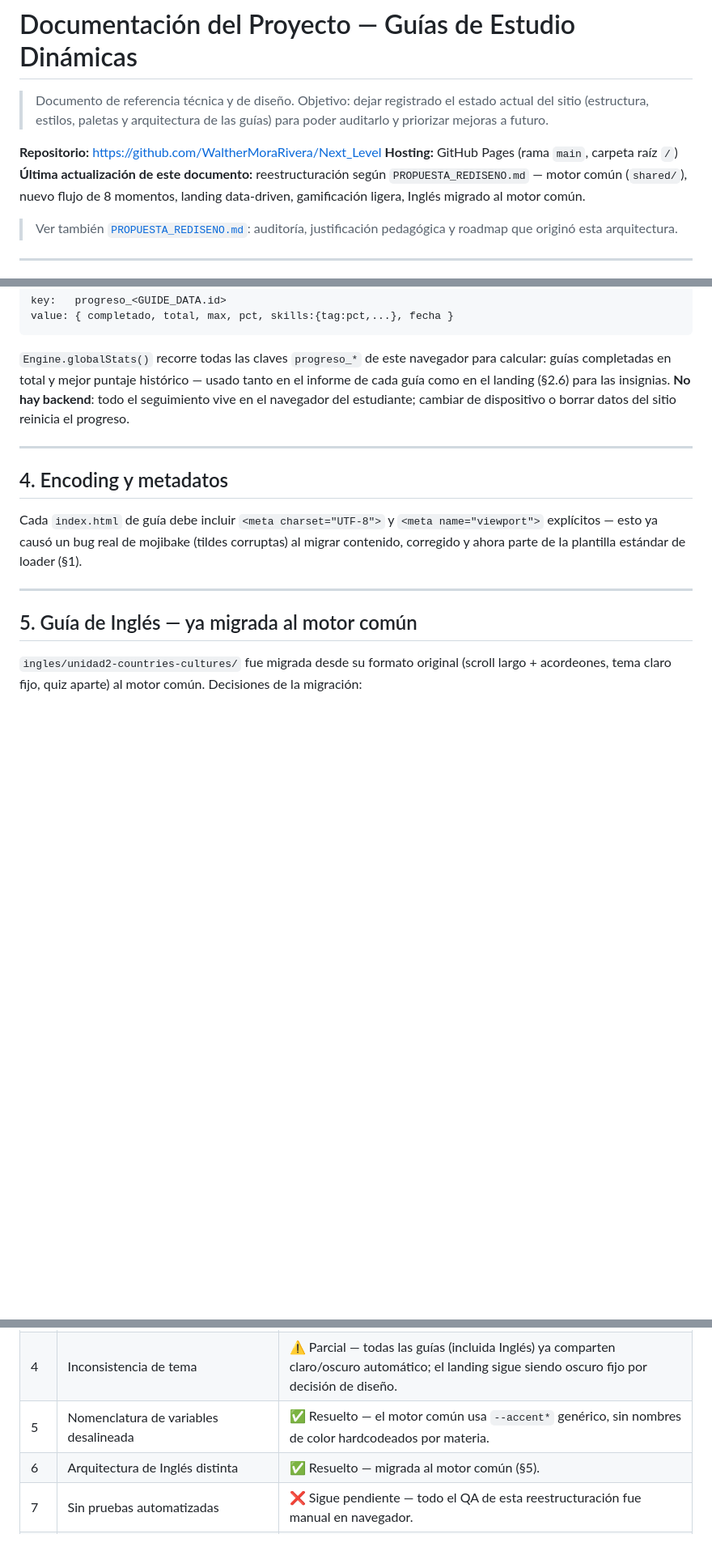
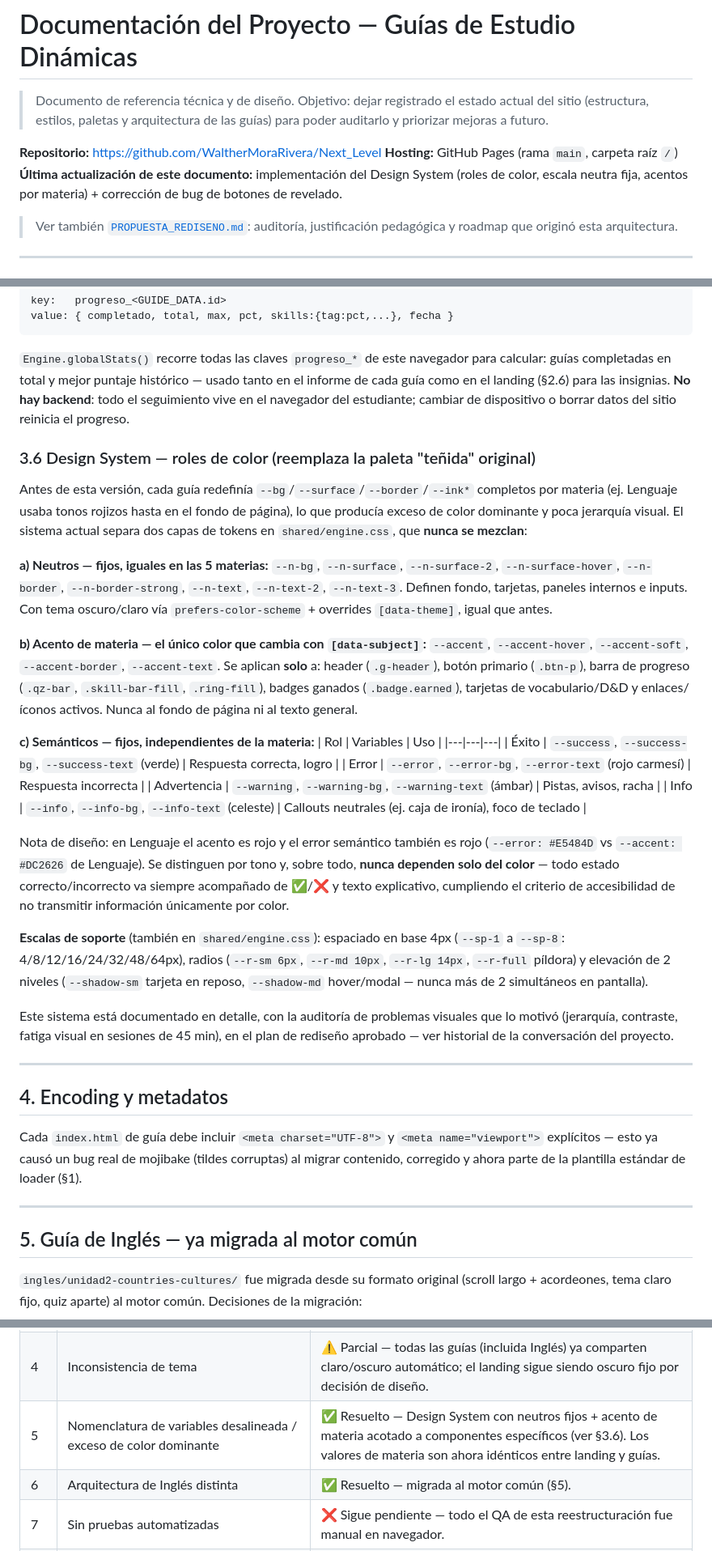
Before and after one commit to WaltherMoraRivera/Next_Level, a Markdown page: DOCUMENTACION_PROYECTO.md, 3 parts joined by grey strips. Shown at 81% size. Rendered like a GitHub page; blank space fills up the shorter version.

````diff
--- a/DOCUMENTACION_PROYECTO.md
+++ b/DOCUMENTACION_PROYECTO.md
@@ -4,7 +4,7 @@
 
 **Repositorio:** https://github.com/WaltherMoraRivera/Next_Level
 **Hosting:** GitHub Pages (rama `main`, carpeta raíz `/`)
-**Última actualización de este documento:** reestructuración según `PROPUESTA_REDISENO.md` — motor común (`shared/`), nuevo flujo de 8 momentos, landing data-driven, gamificación ligera, Inglés migrado al motor común.
+**Última actualización de este documento:** implementación del Design System (roles de color, escala neutra fija, acentos por materia) + corrección de bug de botones de revelado.
 
 > Ver también [`PROPUESTA_REDISENO.md`](PROPUESTA_REDISENO.md): auditoría, justificación pedagógica y roadmap que originó esta arquitectura.
 
@@ -154,6 +153,29 @@ value: { completado, total, max, pct, skills:{tag:pct,...}, fecha }
 ```
 `Engine.globalStats()` recorre todas las claves `progreso_*` de este navegador para calcular: guías completadas en total y mejor puntaje histórico — usado tanto en el informe de cada guía como en el landing (§2.6) para las insignias. **No hay backend**: todo el seguimiento vive en el navegador del estudiante; cambiar de dispositivo o borrar datos del sitio reinicia el progreso.
 
+### 3.6 Design System — roles de color (reemplaza la paleta "teñida" original)
+Antes de esta versión, cada guía redefinía `--bg`/`--surface`/`--border`/`--ink*` completos por materia (ej. Lenguaje usaba tonos rojizos hasta en el fondo de página), lo que producía exceso de color dominante y poca jerarquía visual. El sistema actual separa dos capas de tokens en `shared/engine.css`, que **nunca se mezclan**:
+
+**a) Neutros — fijos, iguales en las 5 materias:**
+`--n-bg`, `--n-surface`, `--n-surface-2`, `--n-surface-hover`, `--n-border`, `--n-border-strong`, `--n-text`, `--n-text-2`, `--n-text-3`. Definen fondo, tarjetas, paneles internos e inputs. Con tema oscuro/claro vía `prefers-color-scheme` + overrides `[data-theme]`, igual que antes.
+
+**b) Acento de materia — el único color que cambia con `[data-subject]`:**
+`--accent`, `--accent-hover`, `--accent-soft`, `--accent-border`, `--accent-text`. Se aplican **solo** a: header (`.g-header`), botón primario (`.btn-p`), barra de progreso (`.qz-bar`, `.skill-bar-fill`, `.ring-fill`), badges ganados (`.badge.earned`), tarjetas de vocabulario/D&D y enlaces/íconos activos. Nunca al fondo de página ni al texto general.
+
+**c) Semánticos — fijos, independientes de la materia:**
+| Rol | Variables | Uso |
+|---|---|---|
+| Éxito | `--success`, `--success-bg`, `--success-text` (verde) | Respuesta correcta, logro |
+| Error | `--error`, `--error-bg`, `--error-text` (rojo carmesí) | Respuesta incorrecta |
+| Advertencia | `--warning`, `--warning-bg`, `--warning-text` (ámbar) | Pistas, avisos, racha |
+| Info | `--info`, `--info-bg`, `--info-text` (celeste) | Callouts neutrales (ej. caja de ironía), foco de teclado |
+
+Nota de diseño: en Lenguaje el acento es rojo y el error semántico también es rojo (`--error: #E5484D` vs `--accent: #DC2626` de Lenguaje). Se distinguen por tono y, sobre todo, **nunca dependen solo del color** — todo estado correcto/incorrecto va siempre acompañado de ✅/❌ y texto explicativo, cumpliendo el criterio de accesibilidad de no transmitir información únicamente por color.
+
+**Escalas de soporte** (también en `shared/engine.css`): espaciado en base 4px (`--sp-1` a `--sp-8`: 4/8/12/16/24/32/48/64px), radios (`--r-sm 6px`, `--r-md 10px`, `--r-lg 14px`, `--r-full` píldora) y elevación de 2 niveles (`--shadow-sm` tarjeta en reposo, `--shadow-md` hover/modal — nunca más de 2 simultáneos en pantalla).
+
+Este sistema está documentado en detalle, con la auditoría de problemas visuales que lo motivó (jerarquía, contraste, fatiga visual en sesiones de 45 min), en el plan de rediseño aprobado — ver historial de la conversación del proyecto.
+
 ---
 
 ## 4. Encoding y metadatos
@@ -186,7 +208,7 @@ Con esto, **las cuatro guías existentes (3 de Lenguaje + 1 de Inglés) comparte
 | 2 | Sin persistencia | ✅ Resuelto — `localStorage` por guía + insignias globales. |
 | 3 | Adaptación dinámica simulada | ⚠️ Parcial — el reporte ahora calcula dominio real por habilidad (`skills`), pero la guía *siguiente* sigue sin ajustarse automáticamente; el `nextGuideHint` es texto, no una regla ejecutable. |
 | 4 | Inconsistencia de tema | ⚠️ Parcial — todas las guías (incluida Inglés) ya comparten claro/oscuro automático; el landing sigue siendo oscuro fijo por decisión de diseño. |
-| 5 | Nomenclatura de variables desalineada | ✅ Resuelto — el motor común usa `--accent*` genérico, sin nombres de color hardcodeados por materia. |
+| 5 | Nomenclatura de variables desalineada / exceso de color dominante | ✅ Resuelto — Design System con neutros fijos + acento de materia acotado a componentes específicos (ver §3.6). Los valores de materia son ahora idénticos entre landing y guías. |
 | 6 | Arquitectura de Inglés distinta | ✅ Resuelto — migrada al motor común (§5). |
 | 7 | Sin pruebas automatizadas | ❌ Sigue pendiente — todo el QA de esta reestructuración fue manual en navegador. |
 | 8 | Accesibilidad parcial | ❌ Sigue pendiente — sin verificación con lector de pantalla real ni `aria-live` en feedback dinámico. |
````
Also changed, not shown: other parts of DOCUMENTACION_PROYECTO.md (+26 -21 lines).
